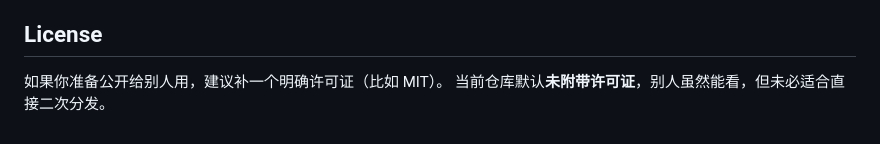
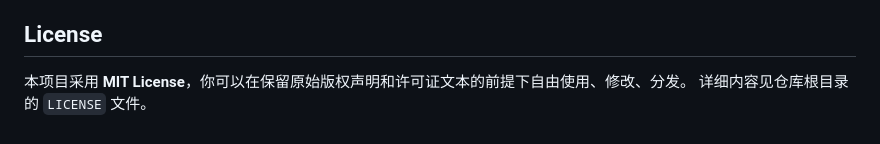
Before and after one commit to trustfunddphil762/CLIProxyAPI-cleaner, a Markdown page: README.md, the part around the change. GitHub-like rendering.

Commit message:
docs: mention MIT license in README

```diff
--- a/README.md
+++ b/README.md
@@ -196,5 +196,5 @@ location ^~ /proxy-cleaner/ {
 
 ## License
 
-如果你准备公开给别人用，建议补一个明确许可证（比如 MIT）。
-当前仓库默认**未附带许可证**，别人虽然能看，但未必适合直接二次分发。
+本项目采用 **MIT License**，你可以在保留原始版权声明和许可证文本的前提下自由使用、修改、分发。
+详细内容见仓库根目录的 `LICENSE` 文件。
```
